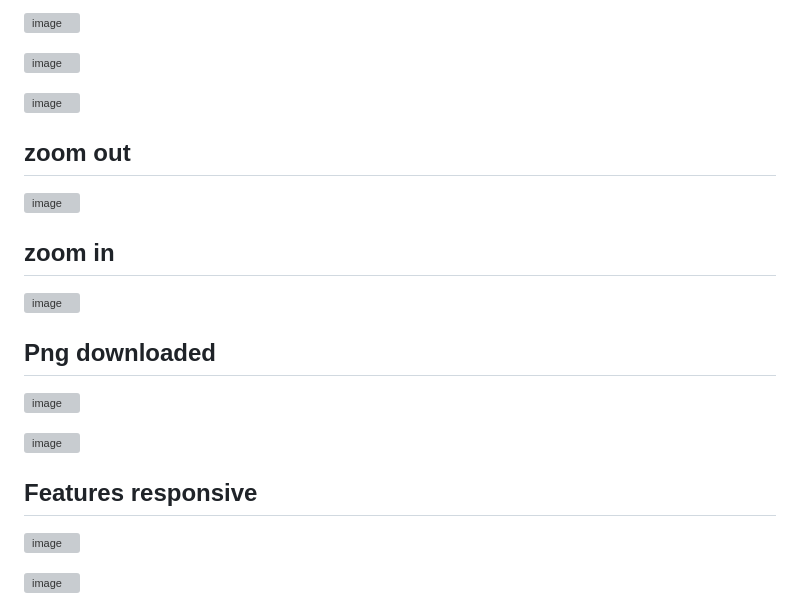
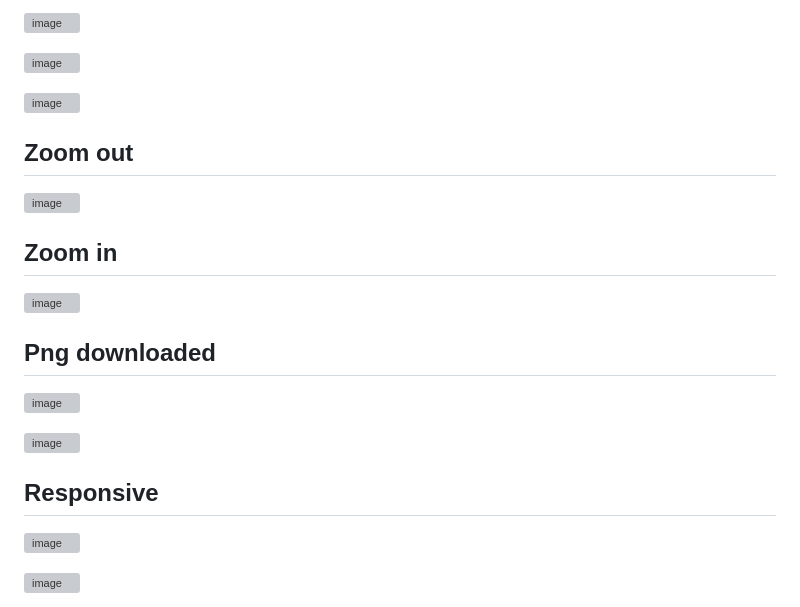
Before and after one commit to mrdemer7/sheet-metal-design-tool, a Markdown page: README.md, the part around the change. Drawn GitHub-style; grey boxes are pictures that could not be loaded.

```diff
--- a/README.md
+++ b/README.md
@@ -61,10 +61,10 @@ This tool mimics a mini version of "The Forge," a sheet metal design tool, provi
 
 ![image](https://github.com/user-attachments/assets/8c683377-325d-4df7-8a1a-467f1135947f)
 
-## zoom out
+## Zoom out
 ![image](https://github.com/user-attachments/assets/0183e72c-d5a8-4dae-8aba-08a2dba9704e)
 
-## zoom in
+## Zoom in
 ![image](https://github.com/user-attachments/assets/6c97bdcb-c8b0-4f44-8f1d-f2c052b2030a)
 
 ## Png downloaded
@@ -72,7 +72,7 @@ This tool mimics a mini version of "The Forge," a sheet metal design tool, provi
 
 ![image](https://github.com/user-attachments/assets/5dc51a40-4eea-4aee-a3eb-bc7f71d79076)
 
-## Features responsive
+## Responsive
 ![image](https://github.com/user-attachments/assets/621be27b-dd75-445d-9fa3-dac7fdc2b696)
 
 ![image](https://github.com/user-attachments/assets/a32db734-76ea-4e06-8734-f40c11e724fb)
```
